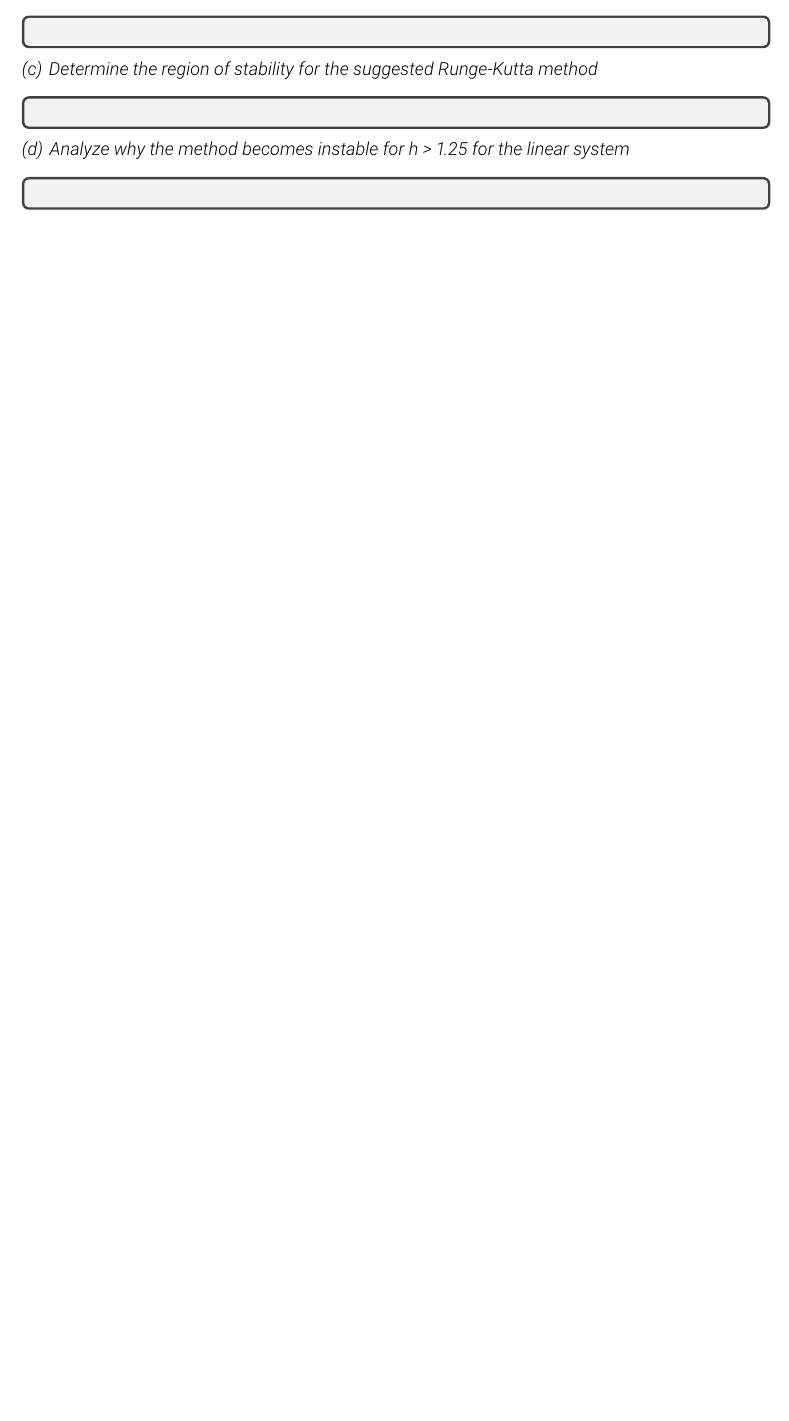
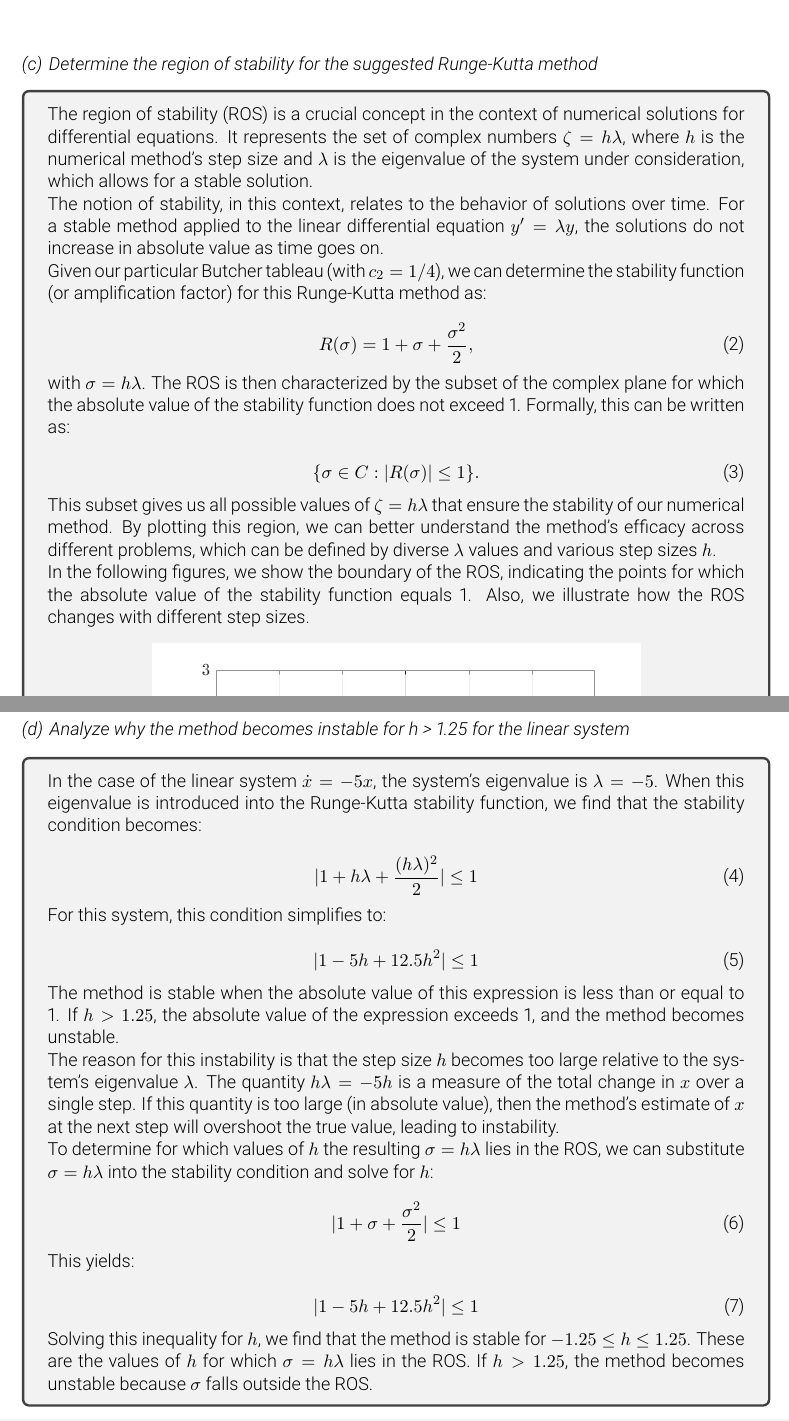
Before and after one commit to sezer-muhammed/EE408-HW6, a LaTeX document (student_template.tex): part of page 2 of 2 before the commit and two parts of pages 3 and 4 of 4 after it, the two joined at a grey line, cut so that both start at the same text, the shorter picture padded with empty space. Compiled offline with pdfLaTeX.

Commit message:
odev update

```diff
--- a/student_template.tex
+++ b/student_template.tex
@@ -1,5 +1,6 @@
 \documentclass[11pt]{article}
 \usepackage{url}
+\usepackage{amsmath, amssymb}
 \input{structure.tex} % Include the file specifying the document structure and custom commands
 
 %----------------------------------------------------------------------------------------
@@ -57,6 +79,33 @@
 	\end{subquestion}
 	\answer{
 
+	The region of stability (ROS) is a crucial concept in the context of numerical solutions for differential equations. It represents the set of complex numbers $\zeta = h \lambda$, where $h$ is the numerical method's step size and $\lambda$ is the eigenvalue of the system under consideration, which allows for a stable solution.
+
+	The notion of stability, in this context, relates to the behavior of solutions over time. For a stable method applied to the linear differential equation $y' = \lambda y$, the solutions do not increase in absolute value as time goes on.
+
+	Given our particular Butcher tableau (with $c_2 = 1/4$), we can determine the stability function (or amplification factor) for this Runge-Kutta method as:
+
+	\begin{equation}
+		R(\sigma ) = 1 + \sigma + \frac{\sigma^2}{2},
+		\end{equation}
+
+
+	with $\sigma = h \lambda$. The ROS is then characterized by the subset of the complex plane for which the absolute value of the stability function does not exceed 1. Formally, this can be written as:
+
+	\begin{equation}
+		\{ \sigma \in {C} : |R(\sigma)| \leq 1 \}.
+		\end{equation}
+
+
+	This subset gives us all possible values of $\zeta=h\lambda$ that ensure the stability of our numerical method. By plotting this region, we can better understand the method's efficacy across different problems, which can be defined by diverse $\lambda$ values and various step sizes $h$.
+
+	In the following figures, we show the boundary of the ROS, indicating the points for which the absolute value of the stability function equals 1. Also, we illustrate how the ROS changes with different step sizes.
+	\begin{center}
+		\includegraphics[width=0.7\columnwidth]{1.jpg} % Example image
+	\end{center}
+	\begin{center}
+		\includegraphics[width=0.7\columnwidth]{2.jpg} % Example image
+	\end{center}
 
 	}
 
@@ -64,7 +113,35 @@
 
 	\end{subquestion}
 	\answer{
+		In the case of the linear system $\dot{x} = -5x$, the system's eigenvalue is $\lambda = -5$. When this eigenvalue is introduced into the Runge-Kutta stability function, we find that the stability condition becomes:
 
+		\begin{equation}
+		|1 + h\lambda + \frac{(h\lambda)^2}{2}| \leq 1
+		\end{equation}
+
+		For this system, this condition simplifies to:
+
+		\begin{equation}
+		|1 - 5h + 12.5h^2| \leq 1
+		\end{equation}
+
+		The method is stable when the absolute value of this expression is less than or equal to 1. If $h > 1.25$, the absolute value of the expression exceeds 1, and the method becomes unstable.
+
+		The reason for this instability is that the step size $h$ becomes too large relative to the system's eigenvalue $\lambda$. The quantity $h\lambda = -5h$ is a measure of the total change in $x$ over a single step. If this quantity is too large (in absolute value), then the method's estimate of $x$ at the next step will overshoot the true value, leading to instability.
+
+		To determine for which values of $h$ the resulting $\sigma = h\lambda$ lies in the ROS, we can substitute $\sigma = h\lambda$ into the stability condition and solve for $h$:
+
+		\begin{equation}
+		|1 + \sigma + \frac{\sigma^2}{2}| \leq 1
+		\end{equation}
+
+		This yields:
+
+		\begin{equation}
+		|1 - 5h + 12.5h^2| \leq 1
+		\end{equation}
+
+		Solving this inequality for $h$, we find that the method is stable for $-1.25 \leq h \leq 1.25$. These are the values of $h$ for which $\sigma = h\lambda$ lies in the ROS. If $h > 1.25$, the method becomes unstable because $\sigma$ falls outside the ROS.
 
 	}
 
```
Also changed, not shown: 1.jpg (added), 2.jpg (added), student_template.pdf, student_template.tex (23 more changed lines).
